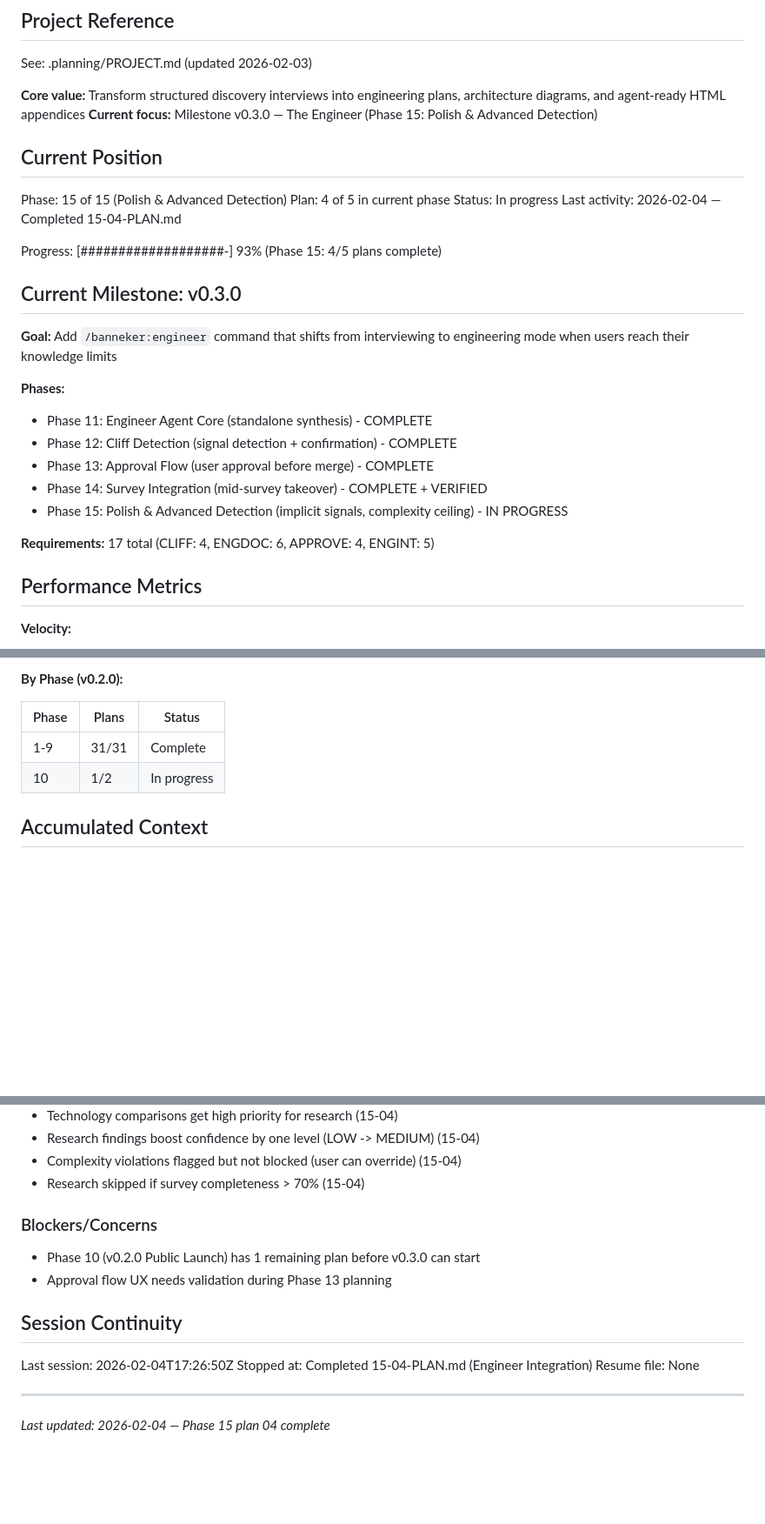
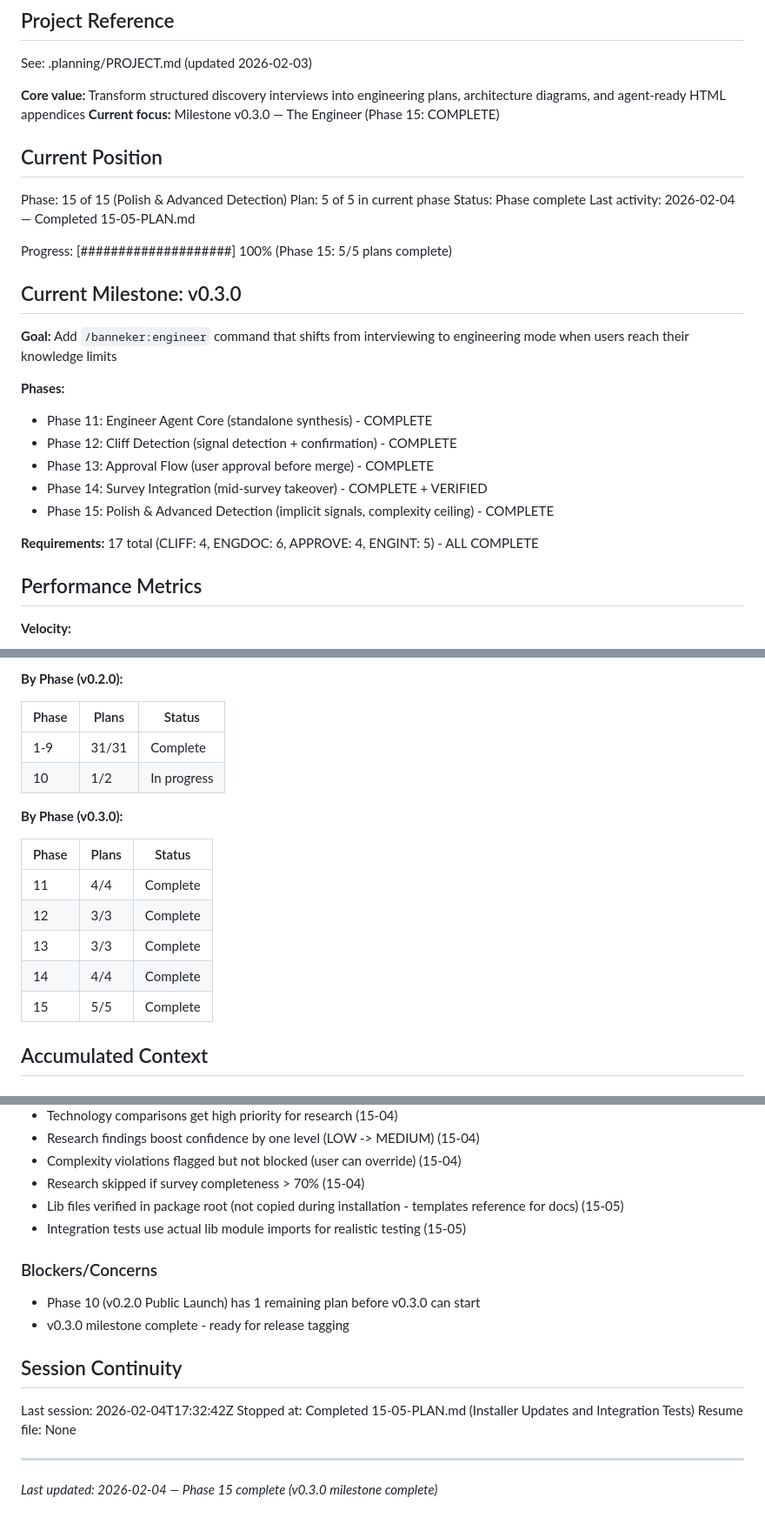
Before and after one commit to AsymmetricRisk/banneker, a Markdown page: .planning/STATE.md, 3 parts joined by grey strips. Shown at 87% size. GitHub-like rendering; blank space fills up the shorter version.

Commit message:
docs(15-05): complete installer and integration tests plan
Tasks completed: 3/3
- Task 1: Phase 15 module installation tests
- Task 2: Cliff detection integration tests
- Task 3: Complexity ceiling integration tests

SUMMARY: .planning/phases/15-polish-advanced-detection/15-05-SUMMARY.md

Phase 15 and v0.3.0 milestone complete.

Co-Authored-By: Claude Opus 4.5 <noreply@anthropic.com>

```diff
--- a/.planning/STATE.md
+++ b/.planning/STATE.md
@@ -5,16 +5,16 @@
 See: .planning/PROJECT.md (updated 2026-02-03)
 
 **Core value:** Transform structured discovery interviews into engineering plans, architecture diagrams, and agent-ready HTML appendices
-**Current focus:** Milestone v0.3.0 — The Engineer (Phase 15: Polish & Advanced Detection)
+**Current focus:** Milestone v0.3.0 — The Engineer (Phase 15: COMPLETE)
 
 ## Current Position
 
 Phase: 15 of 15 (Polish & Advanced Detection)
-Plan: 4 of 5 in current phase
-Status: In progress
-Last activity: 2026-02-04 — Completed 15-04-PLAN.md
+Plan: 5 of 5 in current phase
+Status: Phase complete
+Last activity: 2026-02-04 — Completed 15-05-PLAN.md
 
-Progress: [###################-] 93% (Phase 15: 4/5 plans complete)
+Progress: [####################] 100% (Phase 15: 5/5 plans complete)
 
 ## Current Milestone: v0.3.0
 
@@ -25,9 +25,9 @@ Progress: [###################-] 93% (Phase 15: 4/5 plans complete)
 - Phase 12: Cliff Detection (signal detection + confirmation) - COMPLETE
 - Phase 13: Approval Flow (user approval before merge) - COMPLETE
 - Phase 14: Survey Integration (mid-survey takeover) - COMPLETE + VERIFIED
-- Phase 15: Polish & Advanced Detection (implicit signals, complexity ceiling) - IN PROGRESS
+- Phase 15: Polish & Advanced Detection (implicit signals, complexity ceiling) - COMPLETE
 
-**Requirements:** 17 total (CLIFF: 4, ENGDOC: 6, APPROVE: 4, ENGINT: 5)
+**Requirements:** 17 total (CLIFF: 4, ENGDOC: 6, APPROVE: 4, ENGINT: 5) - ALL COMPLETE
 
 ## Performance Metrics
 
@@ -42,6 +42,16 @@ Progress: [###################-] 93% (Phase 15: 4/5 plans complete)
 |-------|-------|--------|
 | 1-9 | 31/31 | Complete |
 | 10 | 1/2 | In progress |
+
+**By Phase (v0.3.0):**
+
+| Phase | Plans | Status |
+|-------|-------|--------|
+| 11 | 4/4 | Complete |
+| 12 | 3/3 | Complete |
+| 13 | 3/3 | Complete |
+| 14 | 4/4 | Complete |
+| 15 | 5/5 | Complete |
 
 ## Accumulated Context
 
@@ -112,17 +122,19 @@ Recent decisions affecting v0.3.0 work:
 - Research findings boost confidence by one level (LOW -> MEDIUM) (15-04)
 - Complexity violations flagged but not blocked (user can override) (15-04)
 - Research skipped if survey completeness > 70% (15-04)
+- Lib files verified in package root (not copied during installation - templates reference for docs) (15-05)
+- Integration tests use actual lib module imports for realistic testing (15-05)
 
 ### Blockers/Concerns
 
 - Phase 10 (v0.2.0 Public Launch) has 1 remaining plan before v0.3.0 can start
-- Approval flow UX needs validation during Phase 13 planning
+- v0.3.0 milestone complete - ready for release tagging
 
 ## Session Continuity
 
-Last session: 2026-02-04T17:26:50Z
-Stopped at: Completed 15-04-PLAN.md (Engineer Integration)
+Last session: 2026-02-04T17:32:42Z
+Stopped at: Completed 15-05-PLAN.md (Installer Updates and Integration Tests)
 Resume file: None
 
 ---
-*Last updated: 2026-02-04 — Phase 15 plan 04 complete*
+*Last updated: 2026-02-04 — Phase 15 complete (v0.3.0 milestone complete)*
```
Also changed, not shown: 1 other file.
